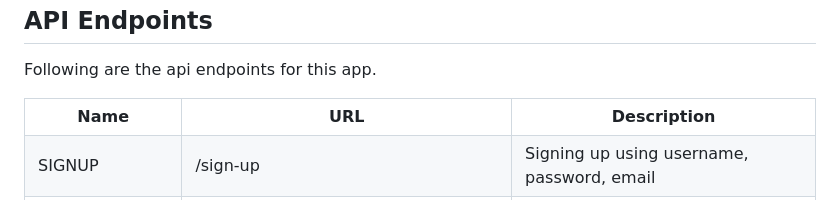
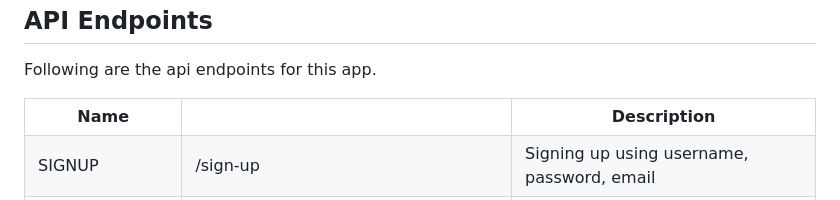
Before and after one commit to aditya0811/invoicely, a Markdown page: README.md, the part around the change. GitHub-like rendering.

```diff
--- a/README.md
+++ b/README.md
@@ -64,7 +64,7 @@ npm install bulma
 <table style="width:100%">
   <tr>
     <th>Name</th>
-    <th>URL</th>
+    <th></th>
     <th>Description</th>
   </tr>
  <tr>
```
